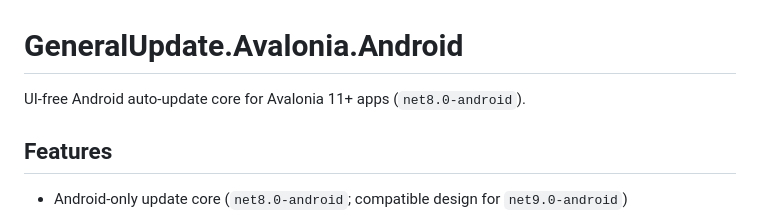
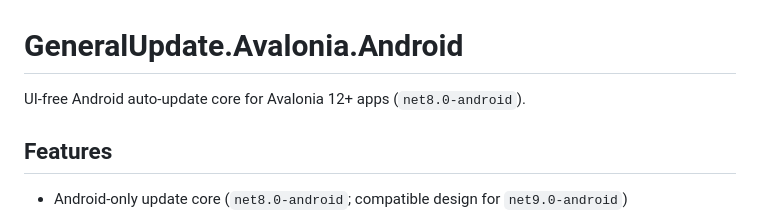
Before and after one commit to GeneralLibrary/GeneralUpdate.Avalonia, a Markdown page: src/GeneralUpdate.Avalonia.Android/README.en.md, the part around the change. Drawn GitHub-style.

```diff
--- a/src/GeneralUpdate.Avalonia.Android/README.en.md
+++ b/src/GeneralUpdate.Avalonia.Android/README.en.md
@@ -1,6 +1,6 @@
 # GeneralUpdate.Avalonia.Android
 
-UI-free Android auto-update core for Avalonia 11+ apps (`net8.0-android`).
+UI-free Android auto-update core for Avalonia 12+ apps (`net8.0-android`).
 
 ## Features
 
```
Also changed, not shown: src/GeneralUpdate.Avalonia.Android/README.zh-CN.md (+1 -1 lines).
